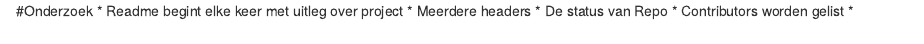
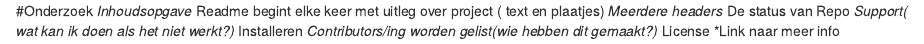
Before and after one commit to Liamvanbart1/blok-tech, an R Markdown document (wiki.rmd): the page in a window 1100 px wide, from its top. Rendered offline with R 4.5, knitr and Pandoc, with nearby package versions.

Commit message:
Update wiki.rmd

```diff
--- a/wiki.rmd
+++ b/wiki.rmd
@@ -1,6 +1,10 @@
 #Onderzoek
-* Readme begint elke keer met uitleg over project
-* Meerdere headers
-* De status van Repo
-* Contributors worden gelist
-*
+*Inhoudsopgave
+*Readme begint elke keer met uitleg over project ( text en plaatjes)
+*Meerdere headers
+*De status van Repo
+*Support( wat kan ik doen als het niet werkt?)
+*Installeren
+*Contributors/ing worden gelist(wie hebben dit gemaakt?)
+*License
+*Link naar meer info
```
